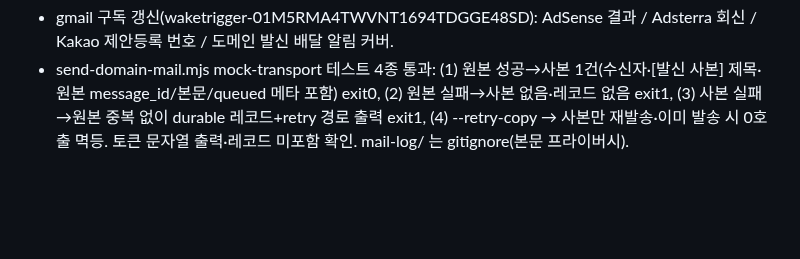
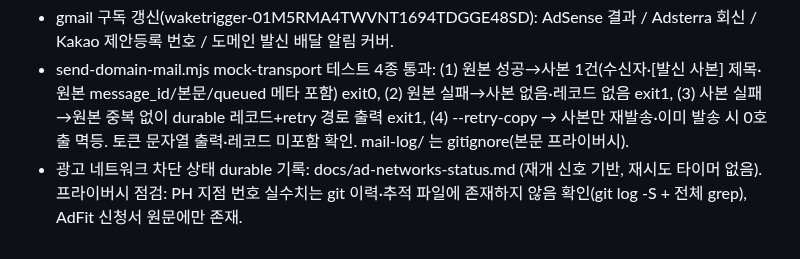
Before and after one commit to ljw0721-coder/moneycheck, a Markdown page: docs/dev-journal.md, the part around the change. Rendered like a GitHub page; blank space fills up the shorter version.

Commit message:
광고 네트워크 상태 durable 기록 (차단 사유·재개 신호) + 프라이버시 점검 결과

```diff
--- a/docs/dev-journal.md
+++ b/docs/dev-journal.md
@@ -407,3 +407,4 @@ User 12:09:36: "그리고 너는 저녁에 글 작성할때 중국어는 중국
 - AdFit 제휴제안 제출 완료(13:14): with.kakao.com/proposition?type=service&page=adfit. 확인 페이지 proposition/complete "제안 등록완료", 제안등록 번호는 등록 이메일(hello@)로 발송 안내. UV 1만 이하/PV 10만 이하 + 관측기간(2026-10-19~25, PV 3.19천·방문 2.35천, UV 미실측) 명시 공개. 담당자 '트렌드체크 운영팀', 개인, PH 지점 번호, hello@. dkaptcha 1회 통과.
 - gmail 구독 갱신(waketrigger-01M5RMA4TWVNT1694TDGGE48SD): AdSense 결과 / Adsterra 회신 / Kakao 제안등록 번호 / 도메인 발신 배달 알림 커버.
 - send-domain-mail.mjs mock-transport 테스트 4종 통과: (1) 원본 성공→사본 1건(수신자·[발신 사본] 제목·원본 message_id/본문/queued 메타 포함) exit0, (2) 원본 실패→사본 없음·레코드 없음 exit1, (3) 사본 실패→원본 중복 없이 durable 레코드+retry 경로 출력 exit1, (4) --retry-copy → 사본만 재발송·이미 발송 시 0호출 멱등. 토큰 문자열 출력·레코드 미포함 확인. mail-log/ 는 gitignore(본문 프라이버시).
+- 광고 네트워크 차단 상태 durable 기록: docs/ad-networks-status.md (재개 신호 기반, 재시도 타이머 없음). 프라이버시 점검: PH 지점 번호 실수치는 git 이력·추적 파일에 존재하지 않음 확인(git log -S + 전체 grep), AdFit 신청서 원문에만 존재.
```
Also changed, not shown: docs/ad-networks-status.md (added, +16 -0 lines).
